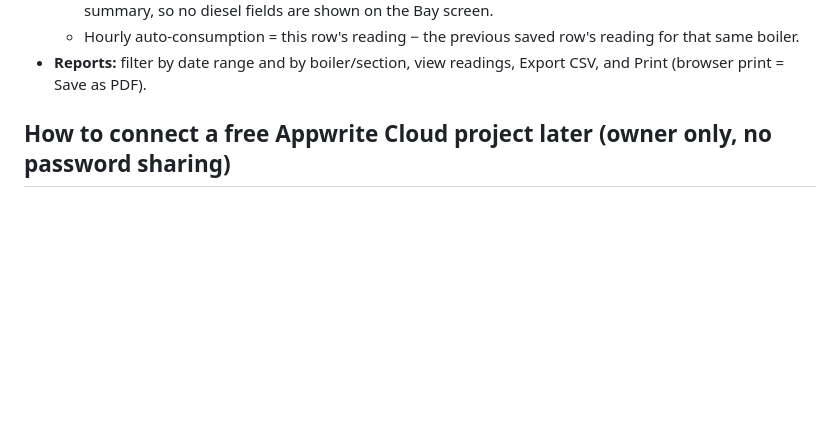
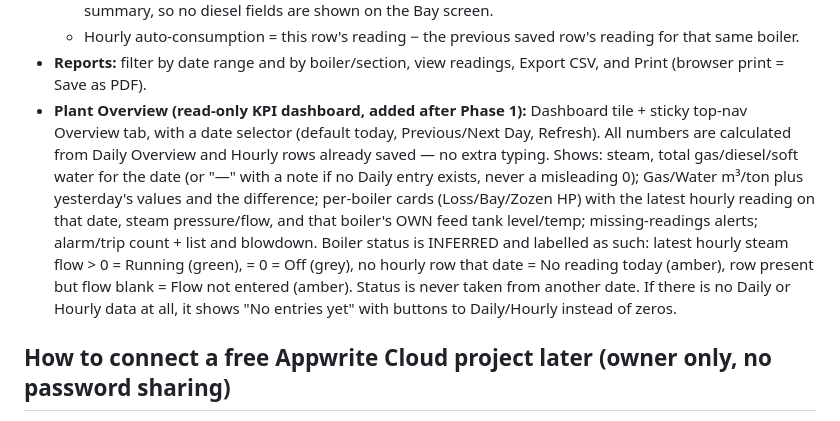
Before and after one commit to agktech/apl-connect, a Markdown page: README.md, the part around the change. Rendered like a GitHub page; blank space fills up the shorter version.

Commit message:
Document Plant Overview in README

```diff
--- a/README.md
+++ b/README.md
@@ -29,6 +29,7 @@ Plain HTML/CSS/JS. No build step. Cloudflare Pages can serve this folder directl
   - Diesel meter + auto consumption **only on Loss and Zozen sheets**. Bay has none in the v3 daily summary, so no diesel fields are shown on the Bay screen.
   - Hourly auto-consumption = this row's reading − the previous saved row's reading for that same boiler.
 - **Reports:** filter by date range and by boiler/section, view readings, Export CSV, and Print (browser print = Save as PDF).
+- **Plant Overview (read-only KPI dashboard, added after Phase 1):** Dashboard tile + sticky top-nav Overview tab, with a date selector (default today, Previous/Next Day, Refresh). All numbers are calculated from Daily Overview and Hourly rows already saved — no extra typing. Shows: steam, total gas/diesel/soft water for the date (or "—" with a note if no Daily entry exists, never a misleading 0); Gas/Water m³/ton plus yesterday's values and the difference; per-boiler cards (Loss/Bay/Zozen HP) with the latest hourly reading on that date, steam pressure/flow, and that boiler's OWN feed tank level/temp; missing-readings alerts; alarm/trip count + list and blowdown. Boiler status is INFERRED and labelled as such: latest hourly steam flow > 0 = Running (green), = 0 = Off (grey), no hourly row that date = No reading today (amber), row present but flow blank = Flow not entered (amber). Status is never taken from another date. If there is no Daily or Hourly data at all, it shows "No entries yet" with buttons to Daily/Hourly instead of zeros.
 
 ## How to connect a free Appwrite Cloud project later (owner only, no password sharing)
 
```
